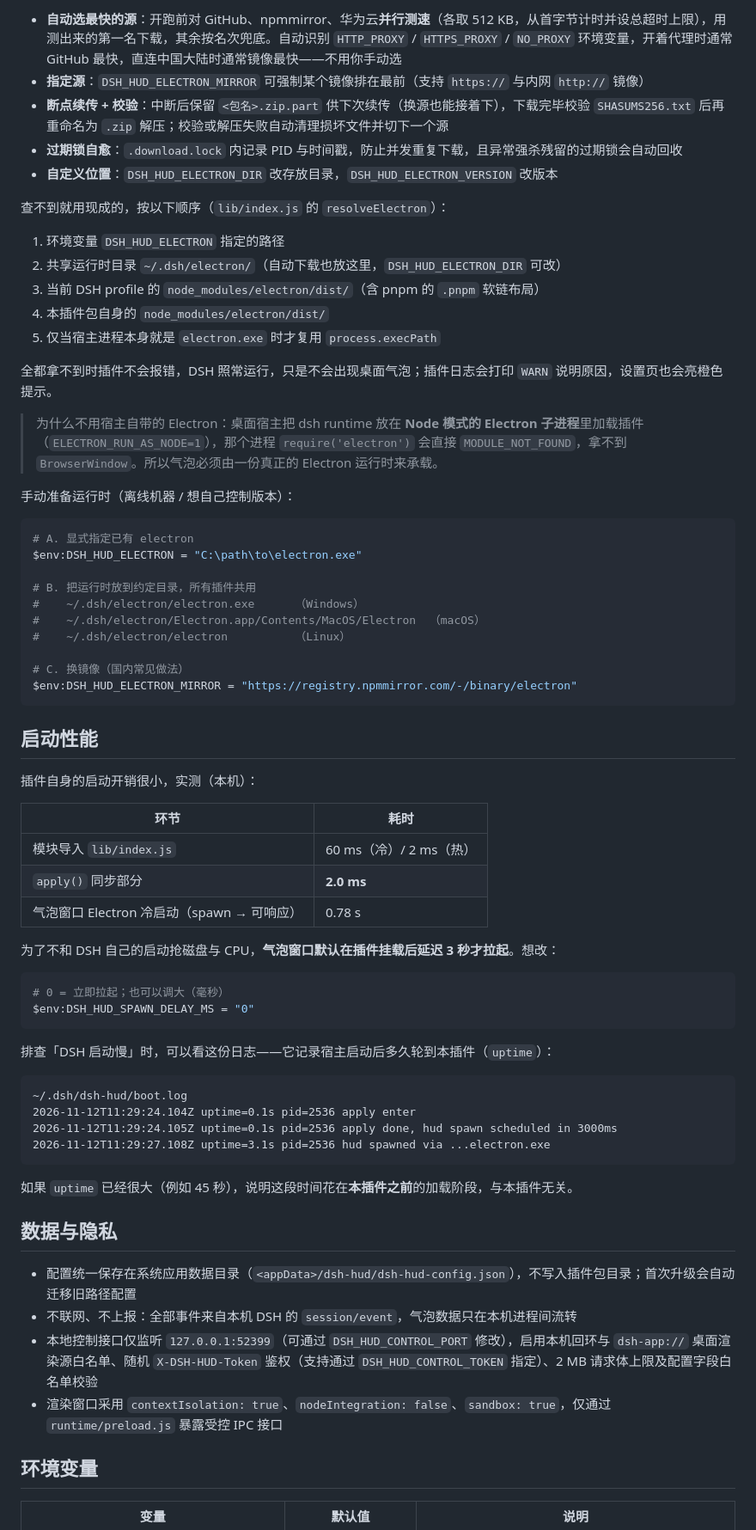
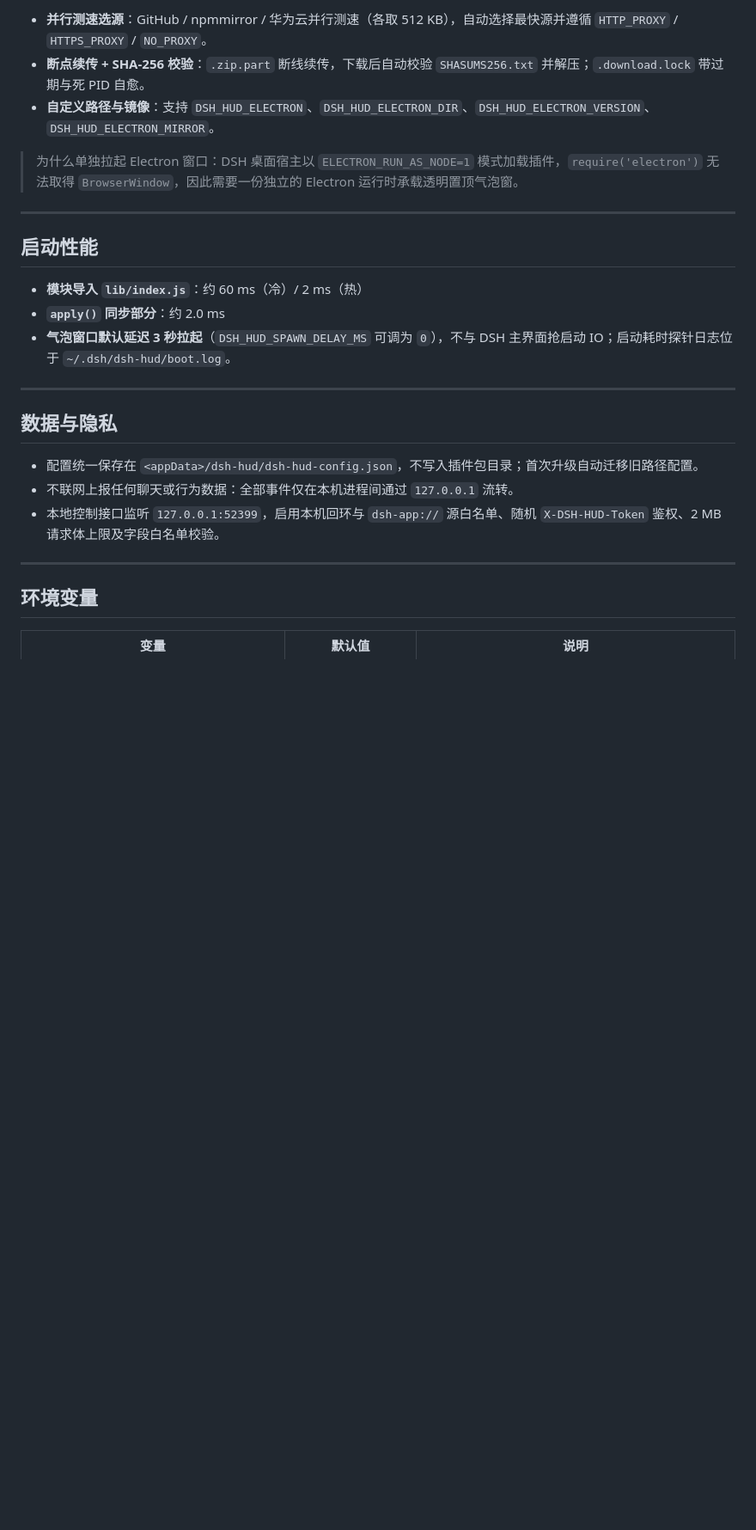
Before and after one commit to nuclearmilk/dsh-hud, a Markdown page: README.md, the part around one of its changes. Shown at 86% size. Rendered like a GitHub page; blank space fills up the shorter version.

````diff
--- a/README.md
+++ b/README.md
@@ -103,70 +109,27 @@ dsh plugin --profile tui add link:/path/to/dsh-hud
 
-- **自动选最快的源**：开跑前对 GitHub、npmmirror、华为云**并行测速**（各取 512 KB，从首字节计时并设总超时上限），用测出来的第一名下载，其余按名次兜底。自动识别 `HTTP_PROXY` / `HTTPS_PROXY` / `NO_PROXY` 环境变量，开着代理时通常 GitHub 最快，直连中国大陆时通常镜像最快——不用你手动选
-- **指定源**：`DSH_HUD_ELECTRON_MIRROR` 可强制某个镜像排在最前（支持 `https://` 与内网 `http://` 镜像）
-- **断点续传 + 校验**：中断后保留 `<包名>.zip.part` 供下次续传（换源也能接着下），下载完毕校验 `SHASUMS256.txt` 后再重命名为 `.zip` 解压；校验或解压失败自动清理损坏文件并切下一个源
-- **过期锁自愈**：`.download.lock` 内记录 PID 与时间戳，防止并发重复下载，且异常强杀残留的过期锁会自动回收
-- **自定义位置**：`DSH_HUD_ELECTRON_DIR` 改存放目录，`DSH_HUD_ELECTRON_VERSION` 改版本
+- **并行测速选源**：GitHub / npmmirror / 华为云并行测速（各取 512 KB），自动选择最快源并遵循 `HTTP_PROXY` / `HTTPS_PROXY` / `NO_PROXY`。
+- **断点续传 + SHA-256 校验**：`.zip.part` 断线续传，下载后自动校验 `SHASUMS256.txt` 并解压；`.download.lock` 带过期与死 PID 自愈。
+- **自定义路径与镜像**：支持 `DSH_HUD_ELECTRON`、`DSH_HUD_ELECTRON_DIR`、`DSH_HUD_ELECTRON_VERSION`、`DSH_HUD_ELECTRON_MIRROR`。
 
-查不到就用现成的，按以下顺序（`lib/index.js` 的 `resolveElectron`）：
+> 为什么单独拉起 Electron 窗口：DSH 桌面宿主以 `ELECTRON_RUN_AS_NODE=1` 模式加载插件，`require('electron')` 无法取得 `BrowserWindow`，因此需要一份独立的 Electron 运行时承载透明置顶气泡窗。
 
-1. 环境变量 `DSH_HUD_ELECTRON` 指定的路径
-2. 共享运行时目录 `~/.dsh/electron/`（自动下载也放这里，`DSH_HUD_ELECTRON_DIR` 可改）
-3. 当前 DSH profile 的 `node_modules/electron/dist/`（含 pnpm 的 `.pnpm` 软链布局）
-4. 本插件包自身的 `node_modules/electron/dist/`
-5. 仅当宿主进程本身就是 `electron.exe` 时才复用 `process.execPath`
-
-全都拿不到时插件不会报错，DSH 照常运行，只是不会出现桌面气泡；插件日志会打印 `WARN` 说明原因，设置页也会亮橙色提示。
-
-> 为什么不用宿主自带的 Electron：桌面宿主把 dsh runtime 放在 **Node 模式的 Electron 子进程**里加载插件（`ELECTRON_RUN_AS_NODE=1`），那个进程 `require('electron')` 会直接 `MODULE_NOT_FOUND`，拿不到 `BrowserWindow`。所以气泡必须由一份真正的 Electron 运行时来承载。
-
-手动准备运行时（离线机器 / 想自己控制版本）：
-
-```powershell
-# A. 显式指定已有 electron
-$env:DSH_HUD_ELECTRON = "C:\path\to\electron.exe"
-
-# B. 把运行时放到约定目录，所有插件共用
-#    ~/.dsh/electron/electron.exe      （Windows）
-#    ~/.dsh/electron/Electron.app/Contents/MacOS/Electron  （macOS）
-#    ~/.dsh/electron/electron          （Linux）
-
-# C. 换镜像（国内常见做法）
-$env:DSH_HUD_ELECTRON_MIRROR = "https://registry.npmmirror.com/-/binary/electron"
-```
+---
 
 ## 启动性能
 
-插件自身的启动开销很小，实测（本机）：
+- **模块导入 `lib/index.js`**：约 60 ms（冷）/ 2 ms（热）
+- **`apply()` 同步部分**：约 2.0 ms
+- **气泡窗口默认延迟 3 秒拉起**（`DSH_HUD_SPAWN_DELAY_MS` 可调为 `0`），不与 DSH 主界面抢启动 IO；启动耗时探针日志位于 `~/.dsh/dsh-hud/boot.log`。
 
-| 环节 | 耗时 |
-|---|---|
-| 模块导入 `lib/index.js` | 60 ms（冷）/ 2 ms（热） |
-| `apply()` 同步部分 | **2.0 ms** |
-| 气泡窗口 Electron 冷启动（spawn → 可响应） | 0.78 s |
+---
 
-为了不和 DSH 自己的启动抢磁盘与 CPU，**气泡窗口默认在插件挂载后延迟 3 秒才拉起**。想改：
-
-```powershell
-# 0 = 立即拉起；也可以调大（毫秒）
-$env:DSH_HUD_SPAWN_DELAY_MS = "0"
-```
-
-排查「DSH 启动慢」时，可以看这份日志——它记录宿主启动后多久轮到本插件（`uptime`）：
-
-```
-~/.dsh/dsh-hud/boot.log
-2026-11-12T11:29:24.104Z uptime=0.1s pid=2536 apply enter
-2026-11-12T11:29:24.105Z uptime=0.1s pid=2536 apply done, hud spawn scheduled in 3000ms
-2026-11-12T11:29:27.108Z uptime=3.1s pid=2536 hud spawned via ...electron.exe
-```
-
-如果 `uptime` 已经很大（例如 45 秒），说明这段时间花在**本插件之前**的加载阶段，与本插件无关。
 ## 数据与隐私
 
-- 配置统一保存在系统应用数据目录（`<appData>/dsh-hud/dsh-hud-config.json`），不写入插件包目录；首次升级会自动迁移旧路径配置
-- 不联网、不上报：全部事件来自本机 DSH 的 `session/event`，气泡数据只在本机进程间流转
-- 本地控制接口仅监听 `127.0.0.1:52399`（可通过 `DSH_HUD_CONTROL_PORT` 修改），启用本机回环与 `dsh-app://` 桌面渲染源白名单、随机 `X-DSH-HUD-Token` 鉴权（支持通过 `DSH_HUD_CONTROL_TOKEN` 指定）、2 MB 请求体上限及配置字段白名单校验
-- 渲染窗口采用 `contextIsolation: true`、`nodeIntegration: false`、`sandbox: true`，仅通过 `runtime/preload.js` 暴露受控 IPC 接口
+- 配置统一保存在 `<appData>/dsh-hud/dsh-hud-config.json`，不写入插件包目录；首次升级自动迁移旧路径配置。
+- 不联网上报任何聊天或行为数据：全部事件仅在本机进程间通过 `127.0.0.1` 流转。
+- 本地控制接口监听 `127.0.0.1:52399`，启用本机回环与 `dsh-app://` 源白名单、随机 `X-DSH-HUD-Token` 鉴权、2 MB 请求体上限及字段白名单校验。
+
+---
 
 ## 环境变量
 
````
Also changed, not shown: other parts of README.md (+69 -58 lines), docs/demo.gif.
